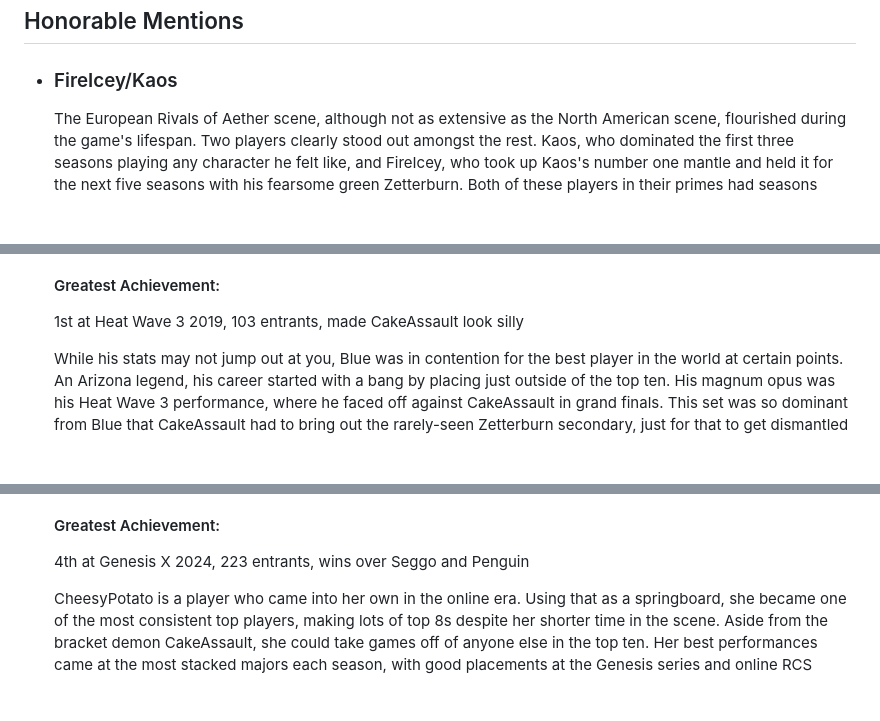
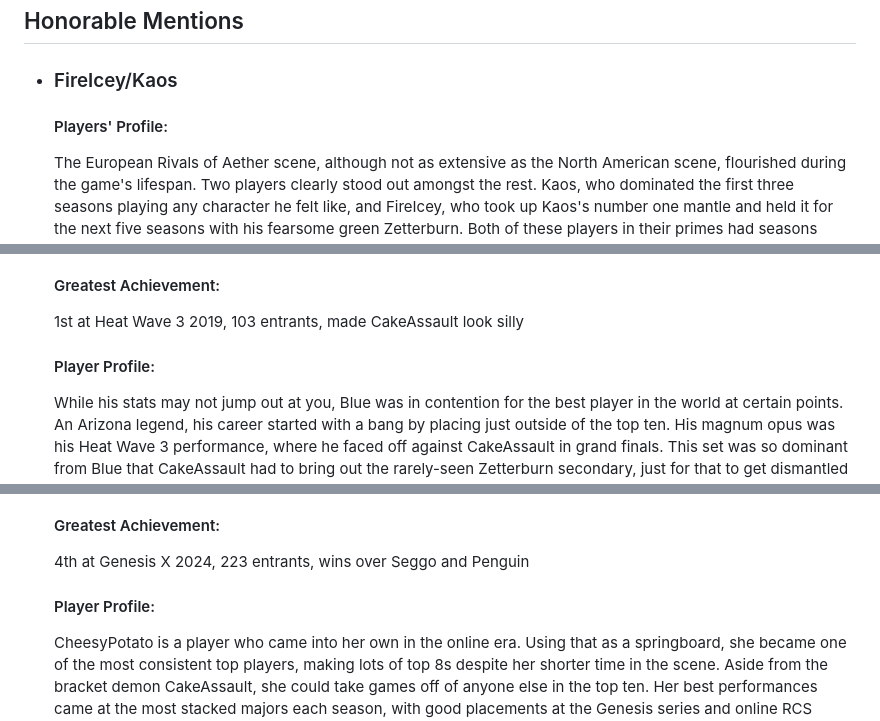
Before and after one commit to vlmontegrande/rivals-blog, a Markdown page: content/index.md, 3 parts joined by grey strips. Drawn GitHub-style; blank space fills up the shorter version.

Commit message:
Add player profile header to each profile

```diff
--- a/content/index.md
+++ b/content/index.md
@@ -34,6 +34,7 @@ This ranking heavily considers the official RCS top fifty rankings provided by R
 
 ### FireIcey/Kaos
 
+#### Players' Profile:
 The European Rivals of Aether scene, although not as extensive as the North American scene, flourished during the game's lifespan. Two players clearly stood out amongst the rest. Kaos, who dominated the first three seasons playing any character he felt like, and FireIcey, who took up Kaos's number one mantle and held it for the next five seasons with his fearsome green Zetterburn. Both of these players in their primes had seasons where they would win every tournament they entered. Although they mostly stayed in Europe, Kaos is notable for being the only player ever to be ranked on both the NA and EU rankings. The grip that these two titans had on the scene was undeniable, and it's a travesty that the EU and NA regions weren't more interconnected. If they were, these two would surely be in contention for this list.
 
 </li>
@@ -55,6 +56,7 @@ Total Wins: 4, RCS Wins: 2, Total Top 8s: 9, RCS Top 8s: 5
 #### Greatest Achievement:
 1st at Heat Wave 3 2019, 103 entrants, made CakeAssault look silly
 
+#### Player Profile:
 While his stats may not jump out at you, Blue was in contention for the best player in the world at certain points. An Arizona legend, his career started with a bang by placing just outside of the top ten. His magnum opus was his Heat Wave 3 performance, where he faced off against CakeAssault in grand finals. This set was so dominant from Blue that CakeAssault had to bring out the rarely-seen Zetterburn secondary, just for that to get dismantled too. For those in the scene at the time, Blue was one of the top threats to watch out for.
 
 </li>
@@ -76,6 +78,7 @@ Total Wins: 4, RCS Wins: 0, Total Top 8s: 27, RCS Top 8s: 16
 #### Greatest Achievement:
 4th at Genesis X 2024, 223 entrants, wins over Seggo and Penguin
 
+#### Player Profile:
 CheesyPotato is a player who came into her own in the online era. Using that as a springboard, she became one of the most consistent top players, making lots of top 8s despite her shorter time in the scene. Aside from the bracket demon CakeAssault, she could take games off of anyone else in the top ten. Her best performances came at the most stacked majors each season, with good placements at the Genesis series and online RCS majors.
 
 </li>
```
Also changed, not shown: other parts of content/index.md (+11 -0 lines).
